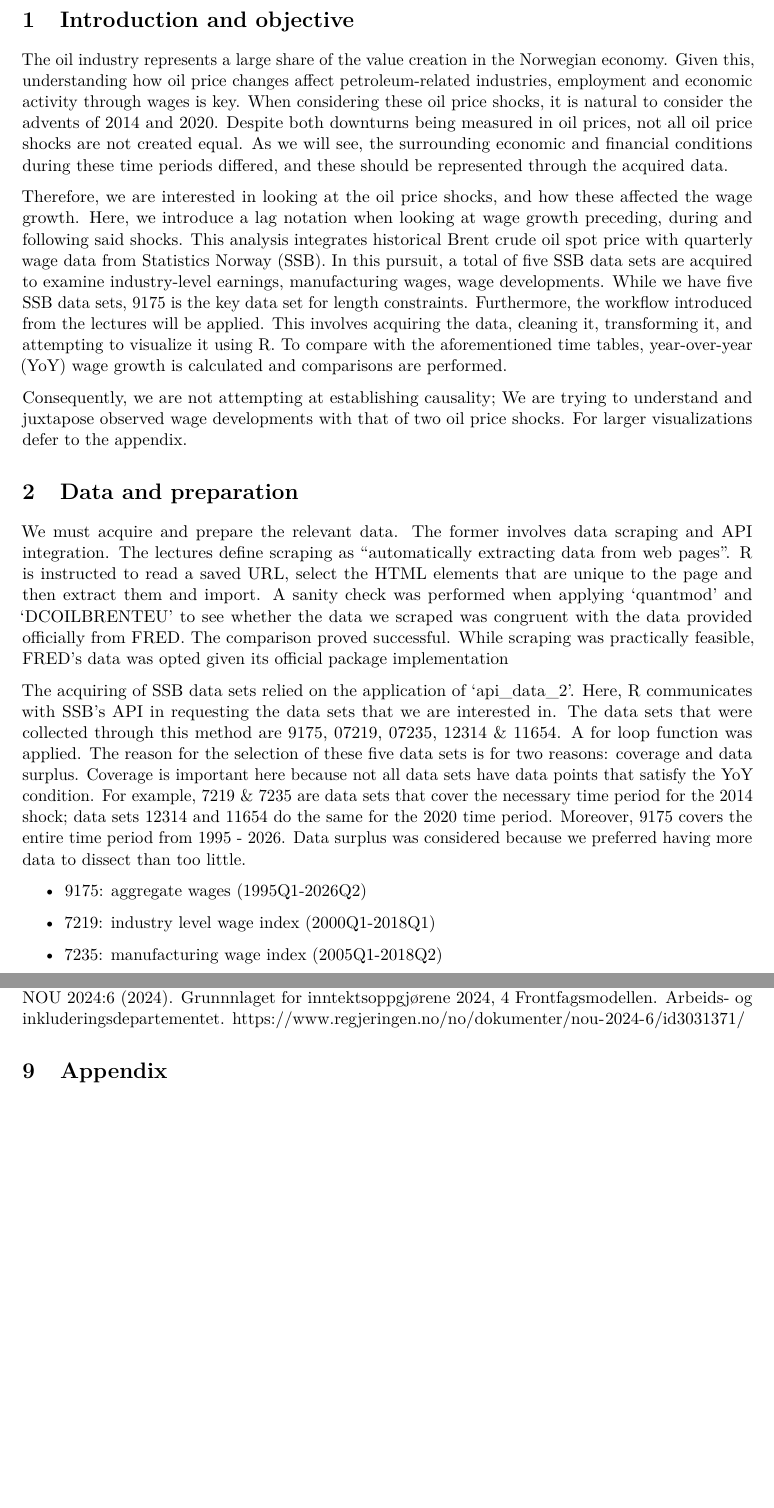
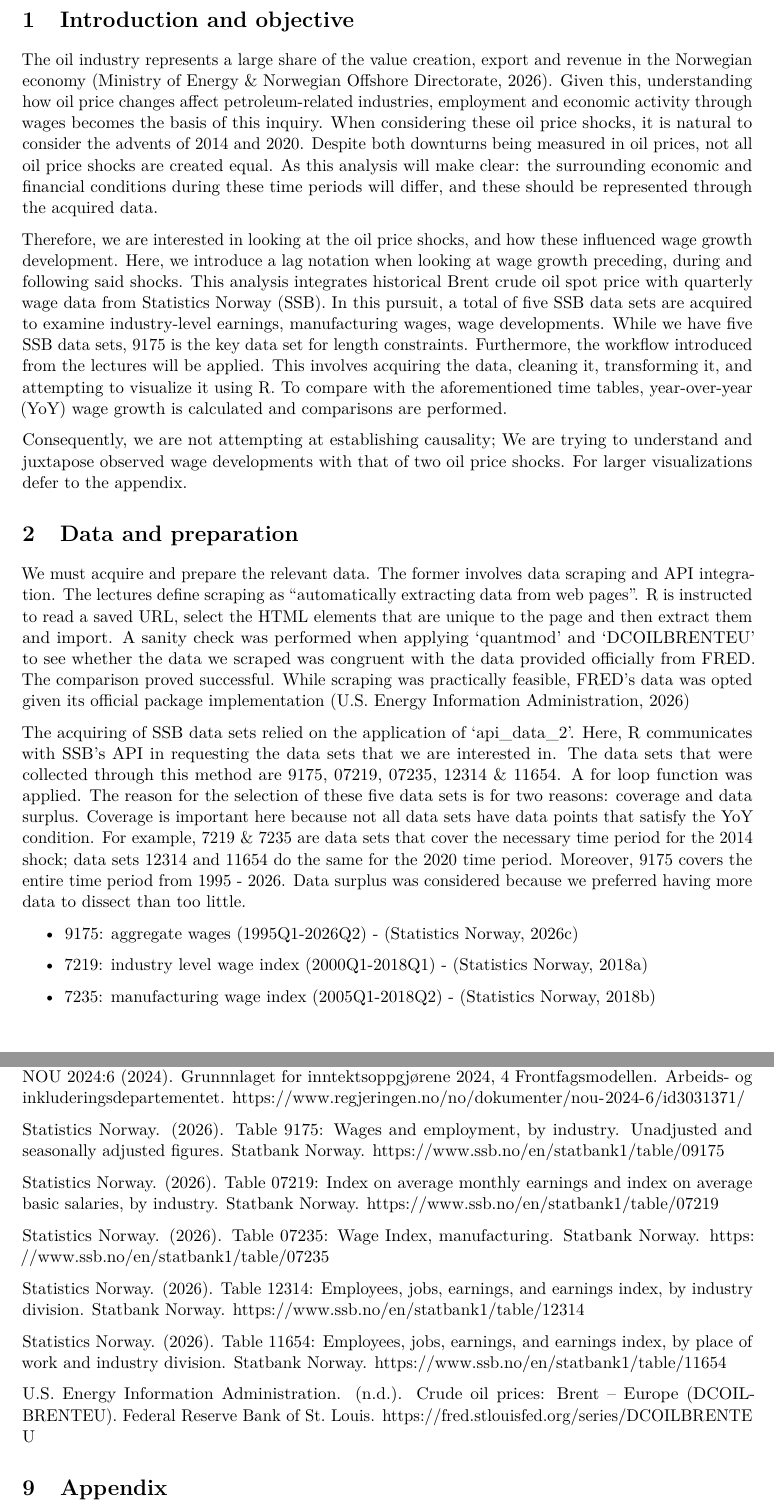
Before and after one commit to Tonystankyy/ECON4170, an R Markdown document (ECON4170.rmd): two parts of pages 3 and 10 of 10, joined at a grey line, cut so that both start at the same text, the shorter picture padded with empty space. Rendered offline with R 4.5, knitr and Pandoc, then LaTeX, with nearby package versions; some code elsewhere in the file could not run offline.

Commit message:
Update ECON4170.rmd

```diff
--- a/ECON4170.rmd
+++ b/ECON4170.rmd
@@ -83,9 +83,9 @@ set.seed(1234567)
 
 # Introduction and objective
 
-The oil industry represents a large share of the value creation in the Norwegian economy. Given this, understanding how oil price changes affect petroleum-related industries, employment and economic activity through wages is key. When considering these oil price shocks, it is natural to consider the advents of 2014 and 2020. Despite both downturns being measured in oil prices, not all oil price shocks are not created equal. As we will see, the surrounding economic and financial conditions during these time periods differed, and these should be represented through the acquired data.
-
-Therefore, we are interested in looking at the oil price shocks, and how these affected the wage growth. Here, we introduce a lag notation when looking at wage growth preceding, during and following said shocks. This analysis integrates historical Brent crude oil spot price with quarterly wage data from Statistics Norway (SSB). In this pursuit, a total of five SSB data sets are acquired to examine industry-level earnings, manufacturing wages, wage developments. While we have five SSB data sets, 9175 is the key data set for length constraints. Furthermore, the workflow introduced from the lectures will be applied. This involves acquiring the data, cleaning it, transforming it, and attempting to visualize it using R. To compare with the aforementioned time tables, year-over-year (YoY) wage growth is calculated and comparisons are performed.
+The oil industry represents a large share of the value creation, export and revenue in the Norwegian economy (Ministry of Energy & Norwegian Offshore Directorate, 2026). Given this, understanding how oil price changes affect petroleum-related industries, employment and economic activity through wages becomes the basis of this inquiry. When considering these oil price shocks, it is natural to consider the advents of 2014 and 2020. Despite both downturns being measured in oil prices, not all oil price shocks are created equal. As this analysis will make clear: the surrounding economic and financial conditions during these time periods will differ, and these should be represented through the acquired data.
+
+Therefore, we are interested in looking at the oil price shocks, and how these influenced wage growth development. Here, we introduce a lag notation when looking at wage growth preceding, during and following said shocks. This analysis integrates historical Brent crude oil spot price with quarterly wage data from Statistics Norway (SSB). In this pursuit, a total of five SSB data sets are acquired to examine industry-level earnings, manufacturing wages, wage developments. While we have five SSB data sets, 9175 is the key data set for length constraints. Furthermore, the workflow introduced from the lectures will be applied. This involves acquiring the data, cleaning it, transforming it, and attempting to visualize it using R. To compare with the aforementioned time tables, year-over-year (YoY) wage growth is calculated and comparisons are performed.
 
 Consequently, we are not attempting at establishing causality; We are trying to understand and juxtapose observed wage developments with that of two oil price shocks. For larger visualizations defer to the appendix.
 
@@ -948,12 +948,12 @@ rm(data, HW_SSB_7219, HW_SSB_9175, MW_SSB_7235, RW_SSB_11654, IW_SSB_12314)
 
 # Data and preparation
 
-We must acquire and prepare the relevant data. The former involves data scraping and API integration. The lectures define scraping as "automatically extracting data from web pages". R is instructed to read a saved URL, select the HTML elements that are unique to the page and then extract them and import. A sanity check was performed when applying 'quantmod' and 'DCOILBRENTEU' to see whether the data we scraped was congruent with the data provided officially from FRED. The comparison proved successful. While scraping was practically feasible, FRED's data was opted given its official package implementation
+We must acquire and prepare the relevant data. The former involves data scraping and API integration. The lectures define scraping as "automatically extracting data from web pages". R is instructed to read a saved URL, select the HTML elements that are unique to the page and then extract them and import. A sanity check was performed when applying 'quantmod' and 'DCOILBRENTEU' to see whether the data we scraped was congruent with the data provided officially from FRED. The comparison proved successful. While scraping was practically feasible, FRED's data was opted given its official package implementation (U.S. Energy Information Administration, 2026)
 
 The acquiring of SSB data sets relied on the application of 'api_data_2'. Here, R communicates with SSB's API in requesting the data sets that we are interested in. The data sets that were collected through this method are 9175, 07219, 07235, 12314 & 11654. A for loop function was applied. The reason for the selection of these five data sets is for two reasons: coverage and data surplus. Coverage is important here because not all data sets have data points that satisfy the YoY condition. For example, 7219 & 7235 are data sets that cover the necessary time period for the 2014 shock; data sets 12314 and 11654 do the same for the 2020 time period. Moreover, 9175 covers the entire time period from 1995 - 2026. Data surplus was considered because we preferred having more data to dissect than too little.
 
-- 9175: aggregate wages (1995Q1-2026Q2)
-
-- 7219: industry level wage index (2000Q1-2018Q1)
-
-- 7235: manufacturing wage index (2005Q1-2018Q2)
+- 9175: aggregate wages (1995Q1-2026Q2) - (Statistics Norway, 2026c)
+
+- 7219: industry level wage index (2000Q1-2018Q1) - (Statistics Norway, 2018a)
+
+- 7235: manufacturing wage index (2005Q1-2018Q2) - (Statistics Norway, 2018b)
@@ -1633,7 +1633,20 @@ Overall, our analysis provides a foundation on understanding how wage developmen
 Generative AI tool (GPTUiO) was used as a supplementary tool to help with the R programming, debugging and improving grammatical errors. All analytical and statistical decisions and final conclusions were reviewed by us. Furthermore, the responsibility for the selection, methodological decisions and interpretation of our results with given conclusions remain with us as the authors of this compulsory paper. AI was therefore used as a supplementary tool and helped us through errors that resulted in symbol misplacement and errors in how the ggplot illustration looked.  It also helped with errors that resulted in creating the heatmap as multiple revisions were needed to correct the visualization of Norwegian industries that resulted in overlap of industry names on the y-axis. AI tools were therefore not a substitution but a helpful tool to find specific errors.
 
 # References
+
 Ministry of Energy & Norwegian Offshore Directorate. (2026, October 8). The government's revenues. Norwegian Petroleum. https://www.norskpetroleum.no/en/economy/governments-revenues/
 NOU 2024:6 (2024). Grunnnlaget for inntektsoppgjørene 2024, 4 Frontfagsmodellen. Arbeids- og inkluderingsdepartementet. https://www.regjeringen.no/no/dokumenter/nou-2024-6/id3031371/
 
+Statistics Norway. (2026). Table 9175: Wages and employment, by industry. Unadjusted and seasonally adjusted figures. Statbank Norway. https://www.ssb.no/en/statbank1/table/09175
+
+Statistics Norway. (2026). Table 07219: Index on average monthly earnings and index on average basic salaries, by industry. Statbank Norway. https://www.ssb.no/en/statbank1/table/07219
+
+Statistics Norway. (2026). Table 07235: Wage Index, manufacturing. Statbank Norway. https://www.ssb.no/en/statbank1/table/07235
+
+Statistics Norway. (2026). Table 12314: Employees, jobs, earnings, and earnings index, by industry division. Statbank Norway. https://www.ssb.no/en/statbank1/table/12314
+
+Statistics Norway. (2026). Table 11654: Employees, jobs, earnings, and earnings index, by place of work and industry division. Statbank Norway. https://www.ssb.no/en/statbank1/table/11654
+
+U.S. Energy Information Administration. (n.d.). Crude oil prices: Brent – Europe (DCOILBRENTEU). Federal Reserve Bank of St. Louis. https://fred.stlouisfed.org/series/DCOILBRENTEU
+
 # Appendix
```
Also changed, not shown: ECON4170.rmd (8 more changed lines).
